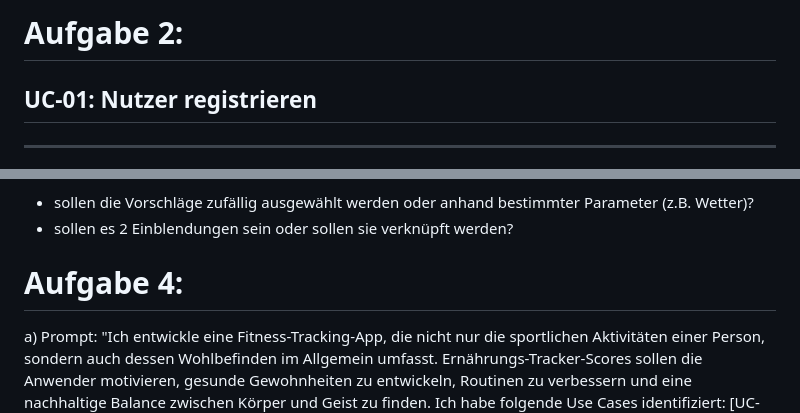
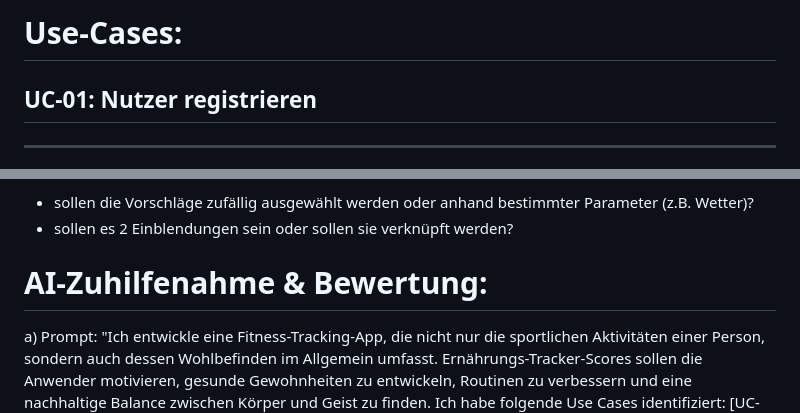
Before and after one commit to leonelkonla/Softwaretechnik-Wise25-26, a Markdown page: docs/use-cases.md, 2 parts joined by grey strips. Rendered like a GitHub page.

```diff
--- a/docs/use-cases.md
+++ b/docs/use-cases.md
@@ -1,4 +1,4 @@
-# Aufgabe 2:
+# Use-Cases:
 
 ## UC-01: Nutzer registrieren
 ---
@@ -126,7 +126,7 @@ Alternative Abläufe:
 - sollen die Vorschläge zufällig ausgewählt werden oder anhand bestimmter Parameter (z.B. Wetter)?
 - sollen es 2 Einblendungen sein oder sollen sie verknüpft werden?
 
-# Aufgabe 4:
+# AI-Zuhilfenahme & Bewertung:
 a)
 Prompt:
 "Ich entwickle eine Fitness-Tracking-App, die nicht nur die sportlichen Aktivitäten einer Person, sondern auch dessen Wohlbefinden im Allgemein umfasst. Ernährungs-Tracker-Scores sollen die Anwender motivieren, gesunde Gewohnheiten zu entwickeln, Routinen zu verbessern und eine nachhaltige Balance zwischen Körper und Geist zu finden. Ich habe folgende Use Cases identifiziert: [UC-01: Nutzer registrieren -Kurzbeschreibung:  Neuer Nutzer möchte sich im Programm registrieren]; [UC-0x: Schrittzähler - Kurzbeschreibung:  Der Nutzer möchte seine täglichen Schritte protokollieren]; [UC-1x: Kalorienzähler - Kurzbeschreibung: Der Nutzer kann seine täglichen Kalorien speichern]; [UC-xx: Tipps beim Systemstart - Kurzbeschreibung: Der Nutzer startet Programm zum ersten Mal an einem Tag]. Welche wichtigen Use Cases fehlen möglicherweise noch? Berücksichtige dabei Verwaltungsaufgaben, Fehlerszenarien und Systemwartung.“
```
Also changed, not shown: other parts of docs/use-cases.md (+1 -0 lines).
